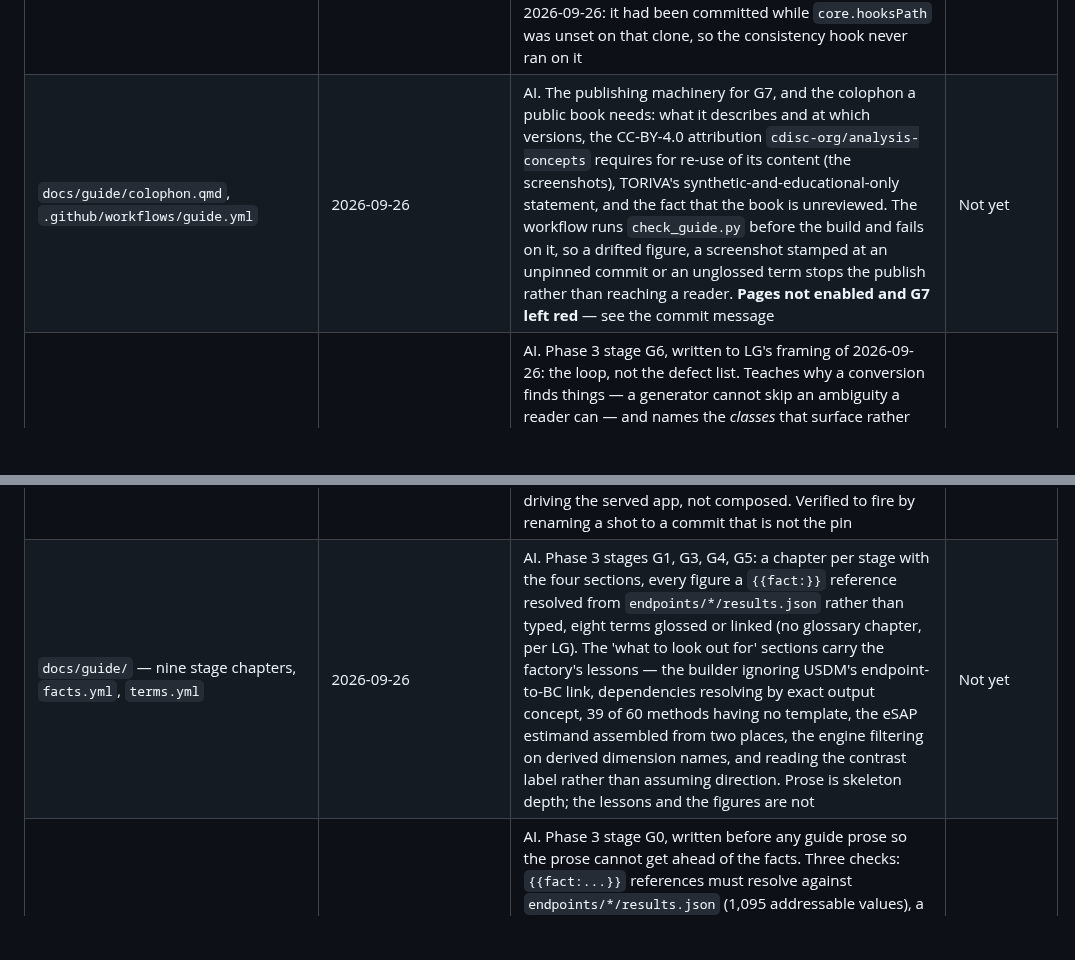
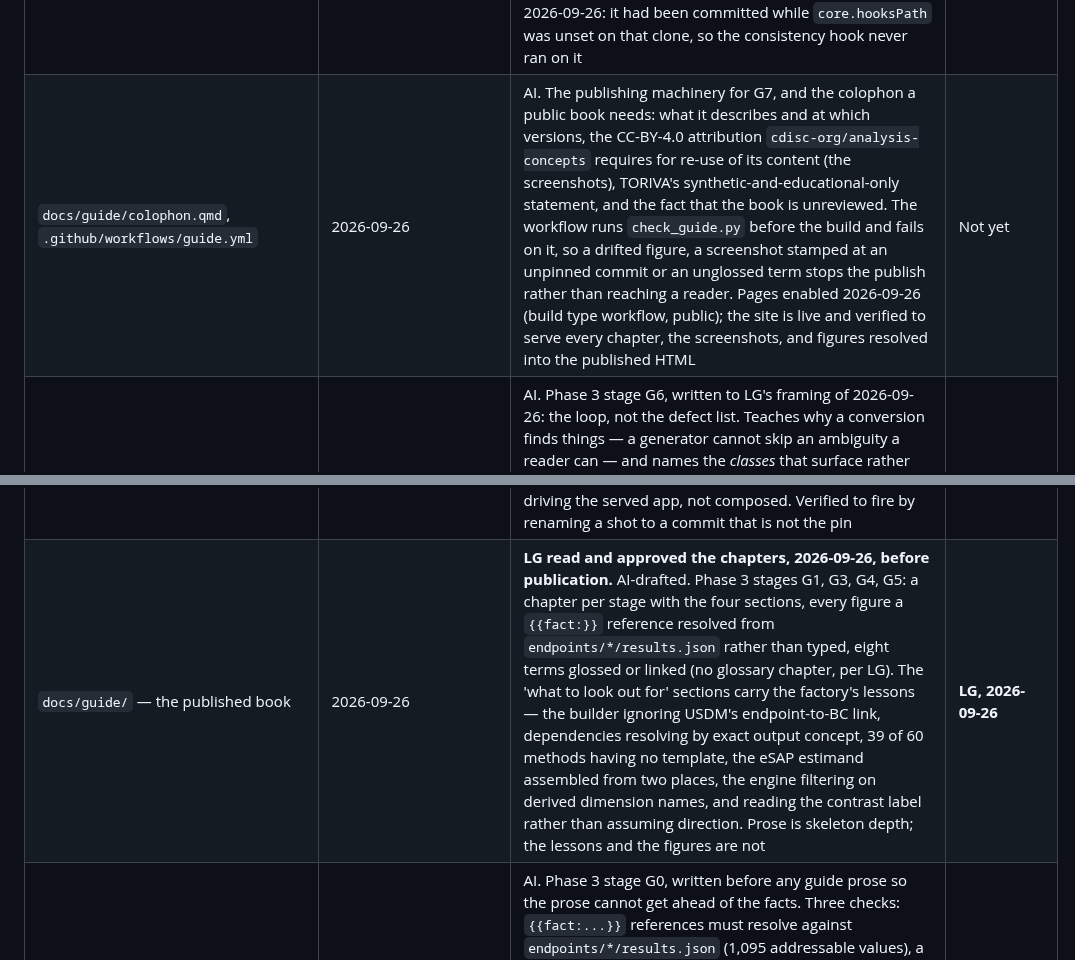
Before and after one commit to Lovemore-Gakava/usdm-acdc-in-practice, a Markdown page: PROVENANCE.md, 2 parts joined by grey strips. Drawn GitHub-style; blank space fills up the shorter version.

```diff
--- a/PROVENANCE.md
+++ b/PROVENANCE.md
@@ -65,7 +65,7 @@ issues to be filed publicly. **Read §7 before filing anything.**
 | TORIVA issue [#53](https://github.com/OpenTrialReporting/torivumab-nsclc-301/issues/53) (D18: the synopsis amended with no version bump) | 2026-09-20 | AI-drafted from `study/gap-register.md` D18 and the synopsis at `a806630`; shown to LG in full; **posted on LG's explicit yes** | LG, before posting |
 | TORIVA issue [#27](https://github.com/OpenTrialReporting/torivumab-nsclc-301/issues/27) | 2026-09-20 | AI-drafted from `study/gap-register.md` and `study/alignment-report.md`; shown to LG in full; **posted on LG's explicit yes** under LG's GitHub account | LG, before posting |
 | `docs/big-picture.md` | 2026-09-24, corrected 2026-09-26 | AI. Synthesises the ten reference projects in `docs/references.md` into a five-layer view; corrected against the repository on 2026-09-26 — execution figures to the `a806630` pin, the ADAS-Cog control stated as retained but not executed, and "role" lines for references this repository does not use restated as such. The file carries the same note at its head. Registered here on 2026-09-26: it had been committed while `core.hooksPath` was unset on that clone, so the consistency hook never ran on it | Not yet |
-| `docs/guide/colophon.qmd`, `.github/workflows/guide.yml` | 2026-09-26 | AI. The publishing machinery for G7, and the colophon a public book needs: what it describes and at which versions, the CC-BY-4.0 attribution `cdisc-org/analysis-concepts` requires for re-use of its content (the screenshots), TORIVA's synthetic-and-educational-only statement, and the fact that the book is unreviewed. The workflow runs `check_guide.py` before the build and fails on it, so a drifted figure, a screenshot stamped at an unpinned commit or an unglossed term stops the publish rather than reaching a reader. **Pages not enabled and G7 left red** — see the commit message | Not yet |
+| `docs/guide/colophon.qmd`, `.github/workflows/guide.yml` | 2026-09-26 | AI. The publishing machinery for G7, and the colophon a public book needs: what it describes and at which versions, the CC-BY-4.0 attribution `cdisc-org/analysis-concepts` requires for re-use of its content (the screenshots), TORIVA's synthetic-and-educational-only statement, and the fact that the book is unreviewed. The workflow runs `check_guide.py` before the build and fails on it, so a drifted figure, a screenshot stamped at an unpinned commit or an unglossed term stops the publish rather than reaching a reader. Pages enabled 2026-09-26 (build type workflow, public); the site is live and verified to serve every chapter, the screenshots, and figures resolved into the published HTML | Not yet |
 | `docs/guide/feedback-loop.qmd` | 2026-09-26 | AI. Phase 3 stage G6, written to LG's framing of 2026-09-26: the loop, not the defect list. Teaches why a conversion finds things — a generator cannot skip an ambiguity a reader can — and names the *classes* that surface rather than this study's instances, which stay in the factory's register where LG placed them. Cites the two closed issues as evidence the loop closed, since a closed issue is a permanent fact. States that the person who found the questions and the person who owned the study were the same, so the speed here is not representative | Not yet |
 | Concept-first pass over every stage chapter; `index.qmd` states the convention | 2026-09-26 | AI, on LG's question — is the book about the tool or the concept implementation. It was about the tool: six of nine stage chapters opened "what you do" with *Open **Derivations** (step 6)*. Each now states the work first and the application second, under *in the application used here*. Lessons that are properties of the tooling rather than the model are flagged, established by checking which artefacts the model publishes: `esap.json`'s schema is in `model/study/`, `chain.json` names a schema that exists upstream only as example instances — it is the application's save format | Not yet |
 | `docs/guide/setup.qmd`, `literals.yml` | 2026-09-26 | AI. Phase 3 stage G2. Every command in it was run during this session, including the failures: the bootstrap, the walkthrough server, the alignment check, and the book's own render. Names the interpreter trap that cost time twice tonight, and states that the pinned version is deliberate rather than stale. The literals check caught "Python 3.9" as a typed figure; recorded in `literals.yml` with a reason rather than loosening the check, which is what the allow-list is for | Not yet |
@@ -75,7 +75,7 @@ issues to be filed publicly. **Read §7 before filing anything.**
 | `docs/guide/index.qmd` opening rewritten twice; `{{fact:key|dp}}` rounding | 2026-09-26 | AI, on LG's objection that "a protocol is written for people, the datasets for machines" hangs and shows no linkage to the book's subject. It was decoration standing where the thesis should be, and false on its own terms — statisticians and reviewers read datasets. Replaced with the actual claim, stated from facts: a protocol says *analysed as change from baseline*, a dataset has a column called CHG, and between them a person read a sentence and wrote a program. The cost is then shown rather than asserted — two estimates of the same endpoint that differ because the plan never said which record is baseline. The same trope was removed from the stage 0 and stage 1 openers. **Then corrected again**, LG: it had gone to the other extreme — a conclusion where an opening belongs, meeting the reader with `CHG` and a subject count before they know what is at stake. LG named the line that should lead, from the documents chapter: a path from a sentence in a protocol to a number in a table, every step declared rather than implied, the declaration rather than a program being what a reviewer reads. Ambition first, evidence second, and the evidence trimmed | Not yet |
 | `docs/guide/documents.qmd`; stages 1, 2, 3, 4, 5 rewritten; `{{json:}}` excerpts in `tools/check_guide.py` | 2026-09-26 | AI, on LG's review: accessible without glossing over what the documents and processes are, and several sections reading as abstract musings detached from the engine. Cause admitted: those sections were written from the repository's records rather than from the running app. Fixed by driving the served app and writing from the screens, and by a `{{json:}}` directive that lifts a real subtree out of a real artefact — a pasted excerpt sits in a fenced block, which the literals check cannot see, so it would have been the one thing able to go stale unnoticed. New chapter maps protocol/SAP/CRF/SDTM/ADaM/TFL and where M11, USDM and AC/DC attach | Not yet |
 | `docs/guide/media/*@739344c.jpg`, the screenshots check in `tools/check_guide.py` | 2026-09-26 | AI, on LG's point that screenshots anchor the book but tie it to an engine and a set of standards both in flux. Resolved by making the pin part of the image's identity: every shot is named `name@<short-sha>`, and the check fails when that stops matching the pinned submodule — fragility made loud rather than removed. Captured by driving the served app, not composed. Verified to fire by renaming a shot to a commit that is not the pin | Not yet |
-| `docs/guide/` — nine stage chapters, `facts.yml`, `terms.yml` | 2026-09-26 | AI. Phase 3 stages G1, G3, G4, G5: a chapter per stage with the four sections, every figure a `{{fact:}}` reference resolved from `endpoints/*/results.json` rather than typed, eight terms glossed or linked (no glossary chapter, per LG). The 'what to look out for' sections carry the factory's lessons — the builder ignoring USDM's endpoint-to-BC link, dependencies resolving by exact output concept, 39 of 60 methods having no template, the eSAP estimand assembled from two places, the engine filtering on derived dimension names, and reading the contrast label rather than assuming direction. Prose is skeleton depth; the lessons and the figures are not | Not yet |
+| `docs/guide/` — the published book | 2026-09-26 | **LG read and approved the chapters, 2026-09-26, before publication.** AI-drafted. Phase 3 stages G1, G3, G4, G5: a chapter per stage with the four sections, every figure a `{{fact:}}` reference resolved from `endpoints/*/results.json` rather than typed, eight terms glossed or linked (no glossary chapter, per LG). The 'what to look out for' sections carry the factory's lessons — the builder ignoring USDM's endpoint-to-BC link, dependencies resolving by exact output concept, 39 of 60 methods having no template, the eSAP estimand assembled from two places, the engine filtering on derived dimension names, and reading the contrast label rather than assuming direction. Prose is skeleton depth; the lessons and the figures are not | **LG, 2026-09-26** |
 | `tools/check_guide.py` | 2026-09-26 | AI. Phase 3 stage G0, written before any guide prose so the prose cannot get ahead of the facts. Three checks: `{{fact:...}}` references must resolve against `endpoints/*/results.json` (1,095 addressable values), a bare decimal or percentage in prose must be allow-listed with a reason, and every high-risk term used must carry a gloss or link. Proved on a throwaway guide: both typed figures and three ungossed terms caught; the same chapter written with references passes; mutating the source value re-rendered the guide from 1.2757 to 99.9999, and the same number typed by hand was refused. Two bugs found by running it — `--root` ignored in favour of the module constant, and the comment stripper truncating every `file.json#path` alias at the `#` | Not yet |
 | Phase 3 in `NORTH.md`, `phase3_stages` in `tools/check_consistency.py`, its decision record in `docs/decisions.md` | 2026-09-26 | AI, on LG's three scoping decisions: published as a site from this repository (showroom and factory together), audience anyone in pharma with or without CDISC knowledge, more endpoints over time. Eight rows, every one computed from the filesystem — the scoreboard reads 0 of 8 because none of it is written. The row regex was widened from `[0-9P]` to `[0-9A-Z]` so a phase can letter its stages. The budget check fired at 146 against 145 on its first real encounter and the rationale was moved to `decisions.md` rather than the budget raised | Not yet |
 | `docs/archive/` (`upstream-issues.md`, `review-plan.md`, `review-sheet.md`, `review-sheet-phase2.md`, `docs/archive/README.md`) | 2026-09-26 | AI, at LG's direction. Work that is real, finished or deliberately stopped, moved out of the live tree so the live tree shows what is live. Nothing deleted, nothing rewritten; `tools/check_consistency.py`'s hardcoded path for the drafted-issue count moved with the file, and 14 links were relocated. The thirteen findings deliberately stayed in `docs/findings/` — three of them are the README's headline teaching content and the raw material for the guide's 'what to look out for' sections | Not yet |
```
Also changed, not shown: NORTH.md (+1 -1 lines), README.md (+6 -0 lines).
